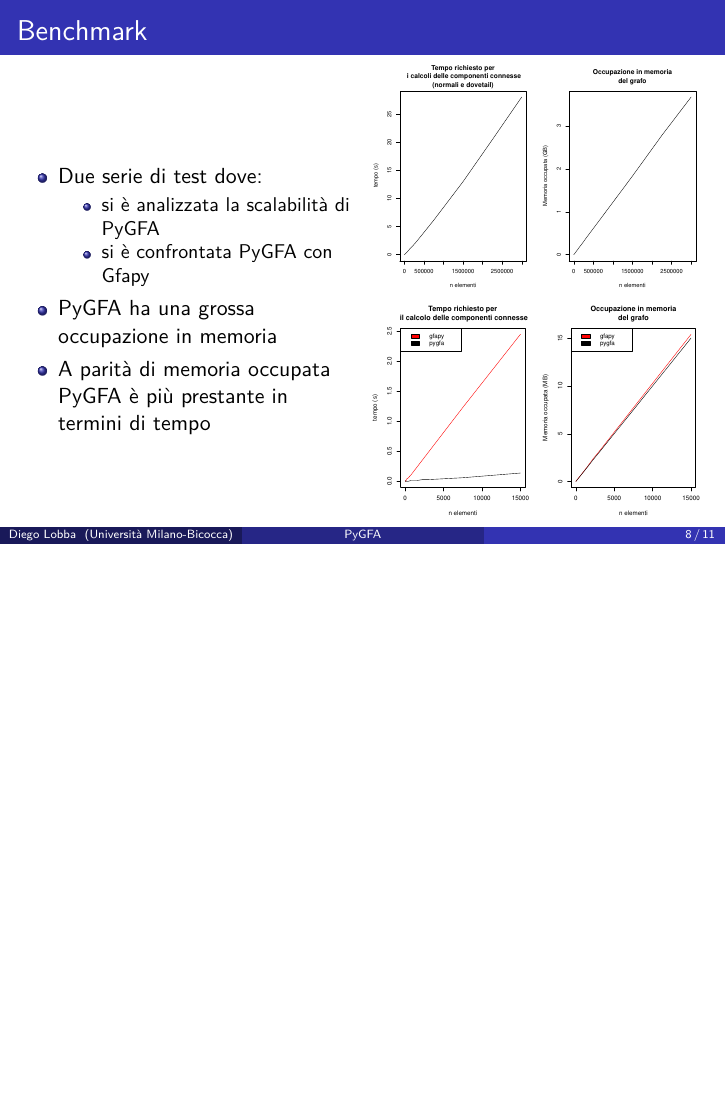
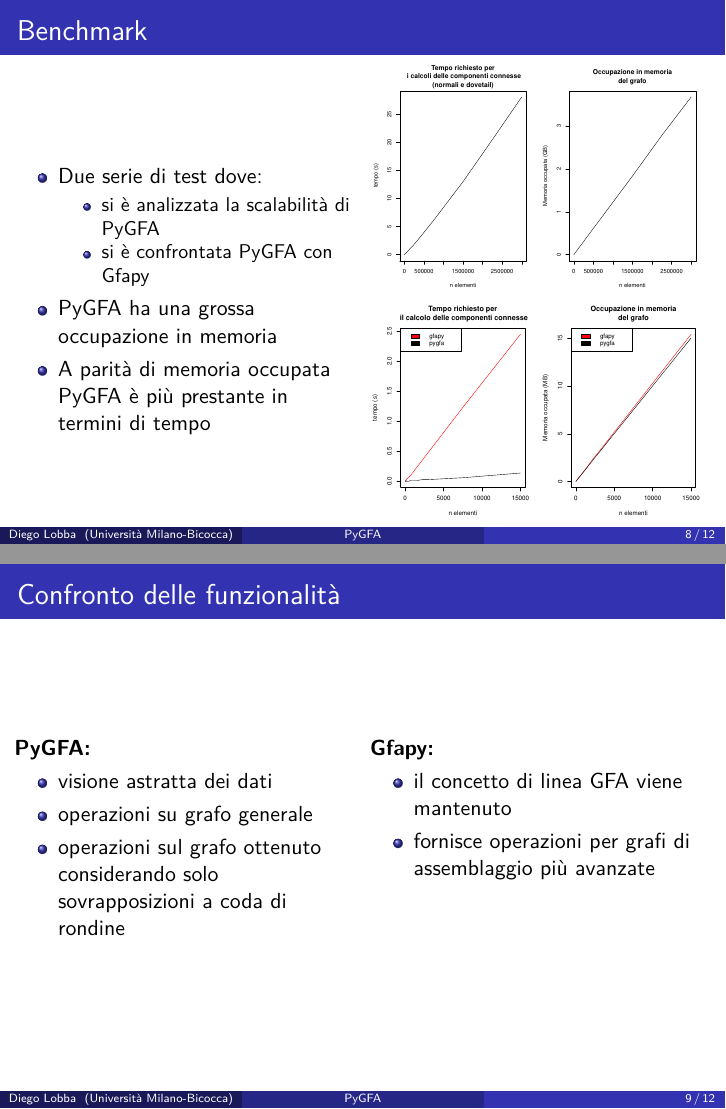
Before and after one commit to dlobba/bachelor-thesis, LaTeX slides (presentation/thesis-presentation.tex): page 8 of 11 before the commit and pages 8 and 9 of 12 after it, the two joined at a grey line, the shorter picture padded with empty space. Compiled offline with pdfLaTeX.

Commit message:
Suggestions added!

```diff
--- a/presentation/thesis-presentation.tex
+++ b/presentation/thesis-presentation.tex
@@ -224,6 +228,32 @@ Dipartimento di Informatica Sistemistica e Comunicazione\\[5pt]
 		\end{column}
 	\end{columns}
 \end{frame}
+
+
+% ---------------------------------------------------------------------------------------------------------
+
+\section{Confronto delle funzionalità}
+\begin{frame}{\secname}
+	\begin{columns}[T]
+		\begin{column}{0.5\textwidth}
+			\textbf{PyGFA:}
+			\begin{itemize}
+				\item visione astratta dei dati
+				\item operazioni su grafo generale
+				\item operazioni sul grafo ottenuto considerando
+					solo sovrapposizioni a coda di rondine
+			\end{itemize}
+		\end{column}
+		\begin{column}{0.5\textwidth}
+			\textbf{Gfapy:}
+			\begin{itemize}
+				\item il concetto di linea GFA viene mantenuto
+				\item fornisce operazioni per grafi di assemblaggio più avanzate
+			\end{itemize}
+		\end{column}
+	\end{columns}
+\end{frame}
+
 
 % --------------------------------------------------------------------------------------------------------------------------
 
```
Also changed, not shown: presentation/speech.md (+22 -4 lines), presentation/thesis-presentation.pdf, presentation/thesis-presentation.tex (6 more changed lines).
